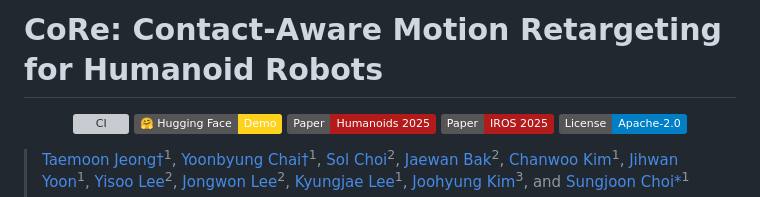
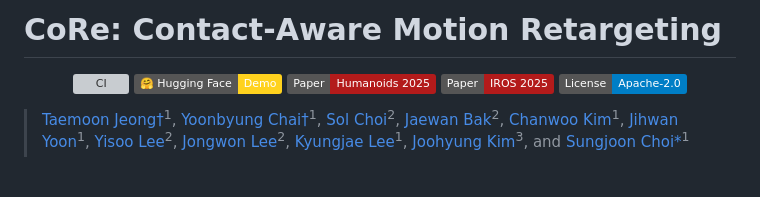
Before and after one commit to tmjeong1103/RIMKit, a Markdown page: README.md, the part around the change. GitHub-like rendering; badges without logos; blank space fills up the shorter version; grey boxes are pictures that could not be loaded.

Commit message:
Shorten README title

```diff
--- a/README.md
+++ b/README.md
@@ -1,4 +1,4 @@
-# CoRe: Contact-Aware Motion Retargeting for Humanoid Robots
+# CoRe: Contact-Aware Motion Retargeting
 
 <p align="center">
   <a href="https://github.com/tmjeong1103/CoRe/actions/workflows/ci.yml"><img src="https://github.com/tmjeong1103/CoRe/actions/workflows/ci.yml/badge.svg" alt="CI"></a>
```
